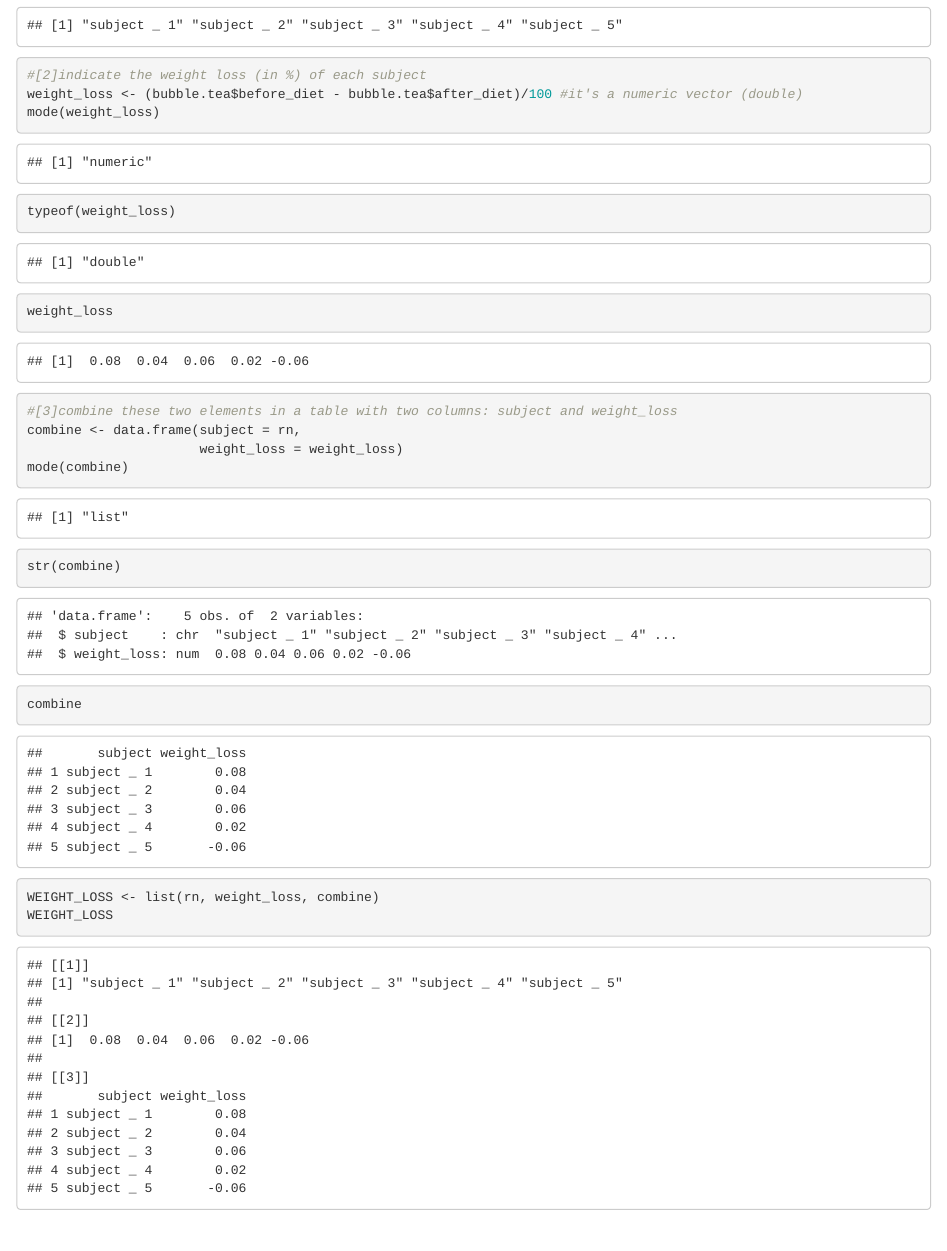
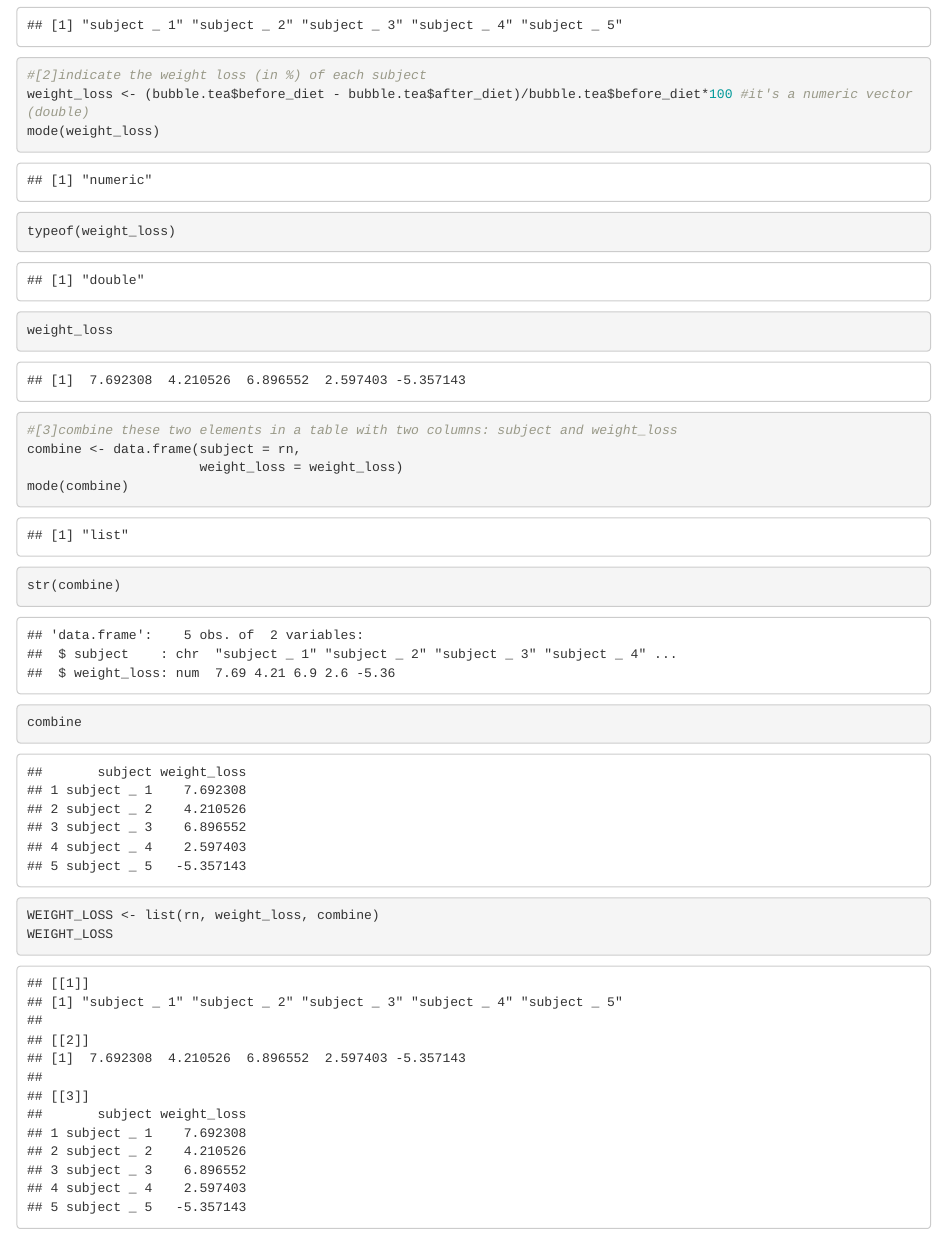
Before and after one commit to BBrung/R_class, an R Markdown document (20221004R_class_Practice3_2.Rmd): the page in a window 1100 px wide, from 1970 px down. Rendered offline with R 4.5, knitr and Pandoc, with nearby package versions; some code elsewhere in the file could not run offline.

Commit message:
Practice3.2 new modification

```diff
--- a/20221004R_class_Practice3_2.Rmd
+++ b/20221004R_class_Practice3_2.Rmd
@@ -47,7 +47,7 @@ mode(rn)
 rn
 
 #[2]indicate the weight loss (in %) of each subject
-weight_loss <- (bubble.tea$before_diet - bubble.tea$after_diet)/100 #it's a numeric vector (double)
+weight_loss <- (bubble.tea$before_diet - bubble.tea$after_diet)/bubble.tea$before_diet*100 #it's a numeric vector (double)
 mode(weight_loss)
 typeof(weight_loss)
 weight_loss
```
Also changed, not shown: 20220920Rclass_Week 4.R (+1 -1 lines), 20221004R_class_Practice3_2.html.
